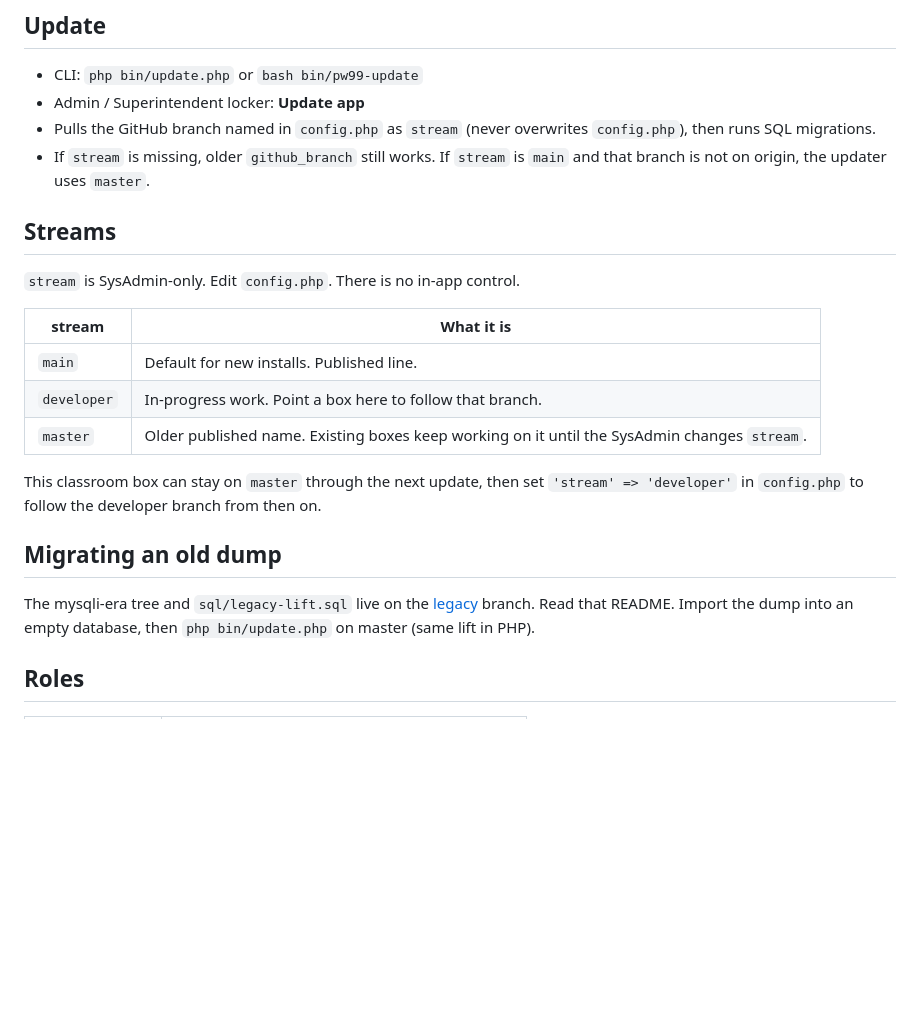
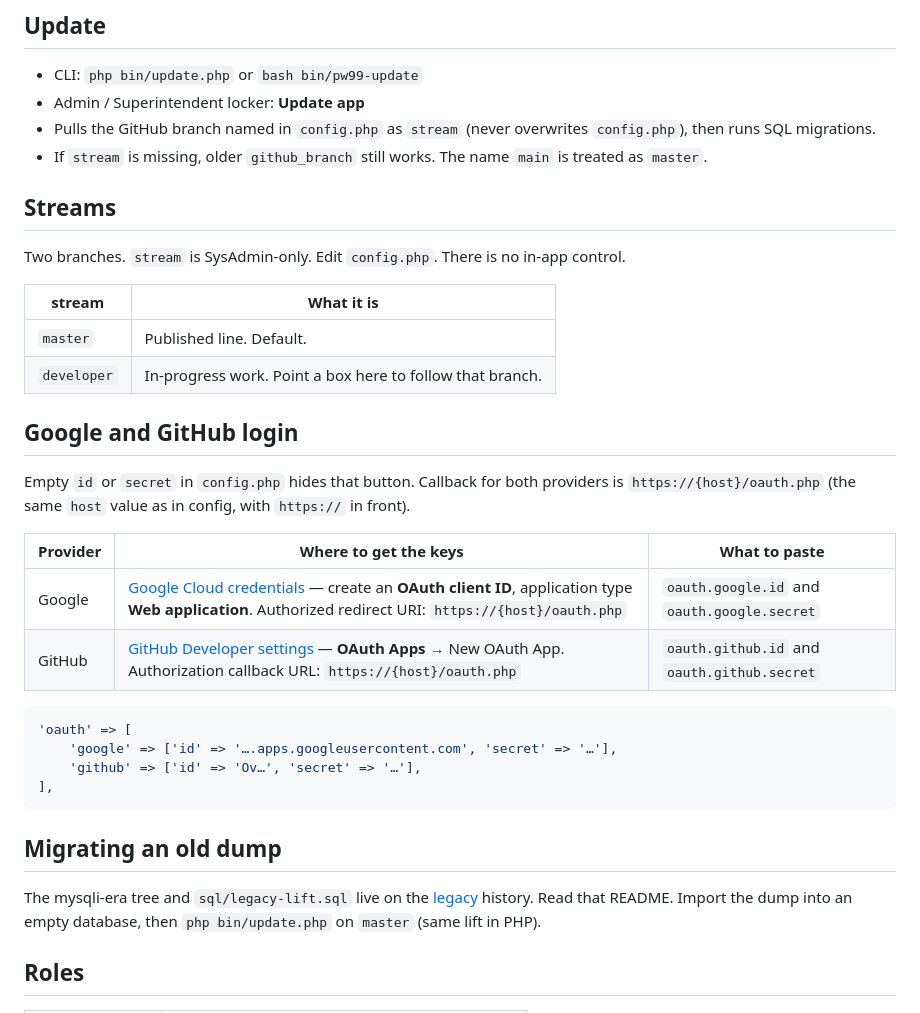
Before and after one commit to PinkWrite/99, a Markdown page: README.md, the part around the change. Rendered like a GitHub page; blank space fills up the shorter version.

Commit message:
README: two streams (master, developer) and OAuth key links

````diff
--- a/README.md
+++ b/README.md
@@ -20,21 +20,33 @@ Walk-in Superintendent recovery: set `allow_create_super` to `true` in config, o
 - CLI: `php bin/update.php` or `bash bin/pw99-update`
 - Admin / Superintendent locker: **Update app**
 - Pulls the GitHub branch named in `config.php` as `stream` (never overwrites `config.php`), then runs SQL migrations.
-- If `stream` is missing, older `github_branch` still works. If `stream` is `main` and that branch is not on origin, the updater uses `master`.
+- If `stream` is missing, older `github_branch` still works. The name `main` is treated as `master`.
 
 ## Streams
-`stream` is SysAdmin-only. Edit `config.php`. There is no in-app control.
+Two branches. `stream` is SysAdmin-only. Edit `config.php`. There is no in-app control.
 
 | stream | What it is |
 |---|---|
-| `main` | Default for new installs. Published line. |
+| `master` | Published line. Default. |
 | `developer` | In-progress work. Point a box here to follow that branch. |
-| `master` | Older published name. Existing boxes keep working on it until the SysAdmin changes `stream`. |
 
-This classroom box can stay on `master` through the next update, then set `'stream' => 'developer'` in `config.php` to follow the developer branch from then on.
+## Google and GitHub login
+Empty `id` or `secret` in `config.php` hides that button. Callback for both providers is `https://{host}/oauth.php` (the same `host` value as in config, with `https://` in front).
+
+| Provider | Where to get the keys | What to paste |
+|---|---|---|
+| Google | [Google Cloud credentials](https://console.cloud.google.com/apis/credentials) — create an **OAuth client ID**, application type **Web application**. Authorized redirect URI: `https://{host}/oauth.php` | `oauth.google.id` and `oauth.google.secret` |
+| GitHub | [GitHub Developer settings](https://github.com/settings/developers) — **OAuth Apps** → New OAuth App. Authorization callback URL: `https://{host}/oauth.php` | `oauth.github.id` and `oauth.github.secret` |
+
+```php
+'oauth' => [
+    'google' => ['id' => '….apps.googleusercontent.com', 'secret' => '…'],
+    'github' => ['id' => 'Ov…', 'secret' => '…'],
+],
+```
 
 ## Migrating an old dump
-The mysqli-era tree and `sql/legacy-lift.sql` live on the [legacy](https://github.com/PinkWrite/99/tree/legacy) branch. Read that README. Import the dump into an empty database, then `php bin/update.php` on master (same lift in PHP).
+The mysqli-era tree and `sql/legacy-lift.sql` live on the [legacy](https://github.com/PinkWrite/99/tree/legacy) history. Read that README. Import the dump into an empty database, then `php bin/update.php` on `master` (same lift in PHP).
 
 ## Roles
 | Role | Seat |
````
